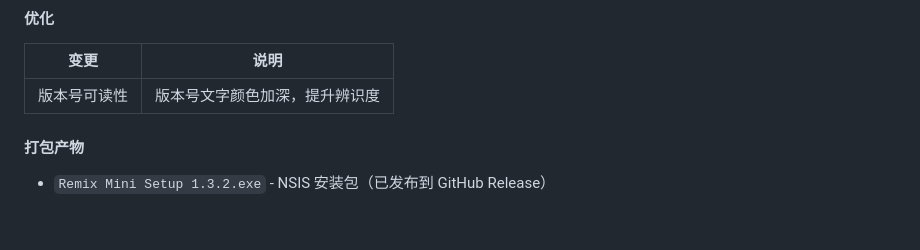
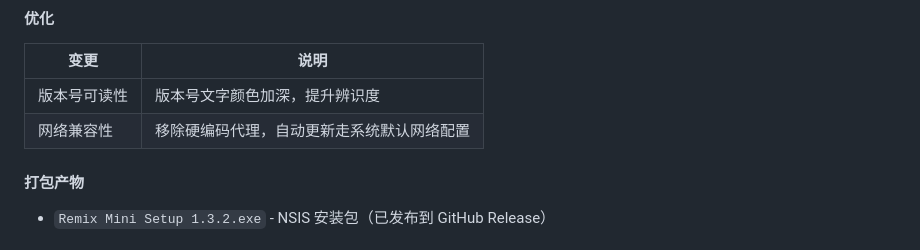
Before and after one commit to aurxxxting-dev/remix-mini, a Markdown page: CHANGELOG.md, the part around the change. GitHub-like rendering.

Commit message:
v1.3.2 - update changelog

```diff
--- a/CHANGELOG.md
+++ b/CHANGELOG.md
@@ -17,6 +17,7 @@
 | 变更 | 说明 |
 |------|------|
 | 版本号可读性 | 版本号文字颜色加深，提升辨识度 |
+| 网络兼容性 | 移除硬编码代理，自动更新走系统默认网络配置 |
 
 #### 打包产物
 - `Remix Mini Setup 1.3.2.exe` - NSIS 安装包（已发布到 GitHub Release）
```
